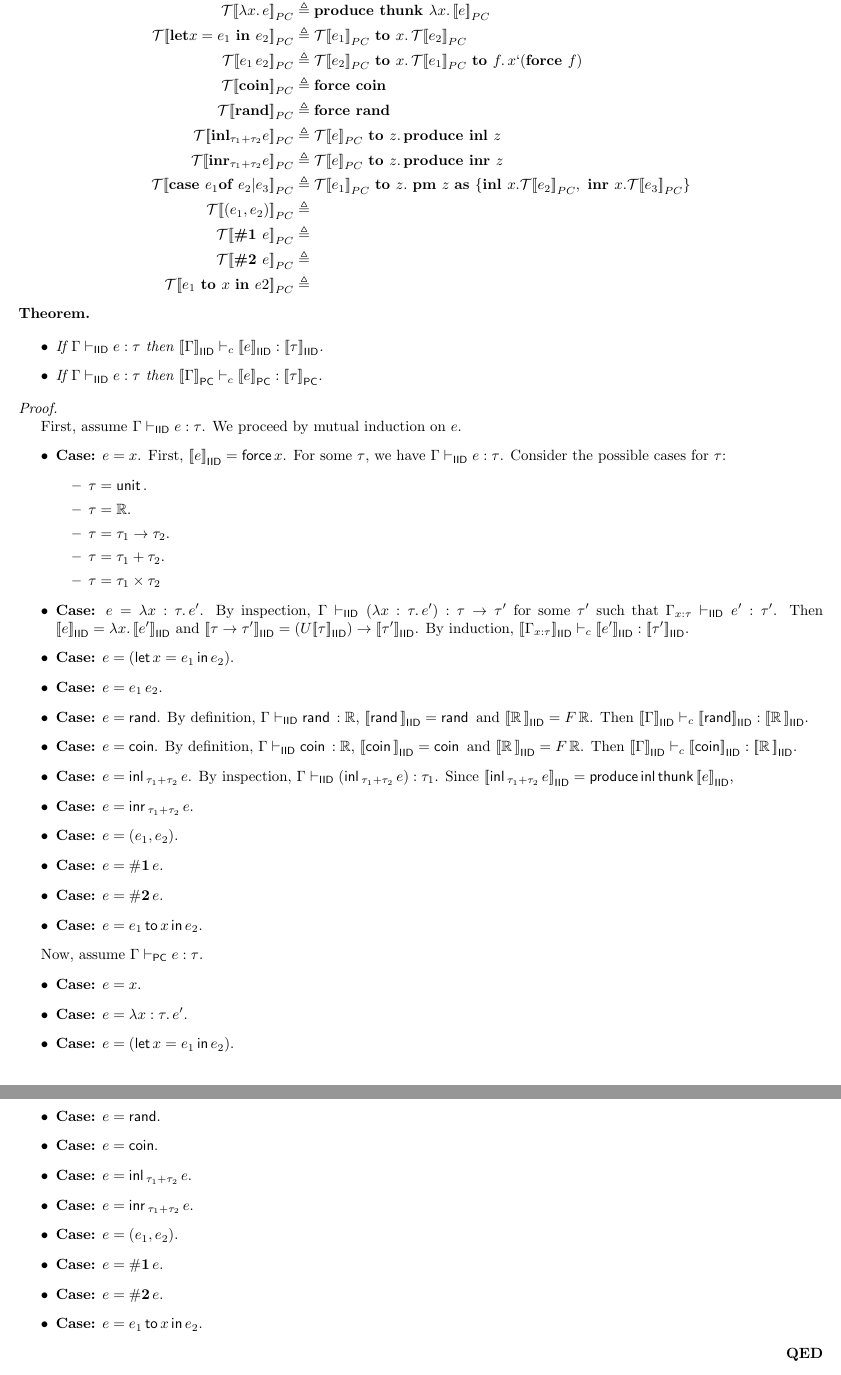
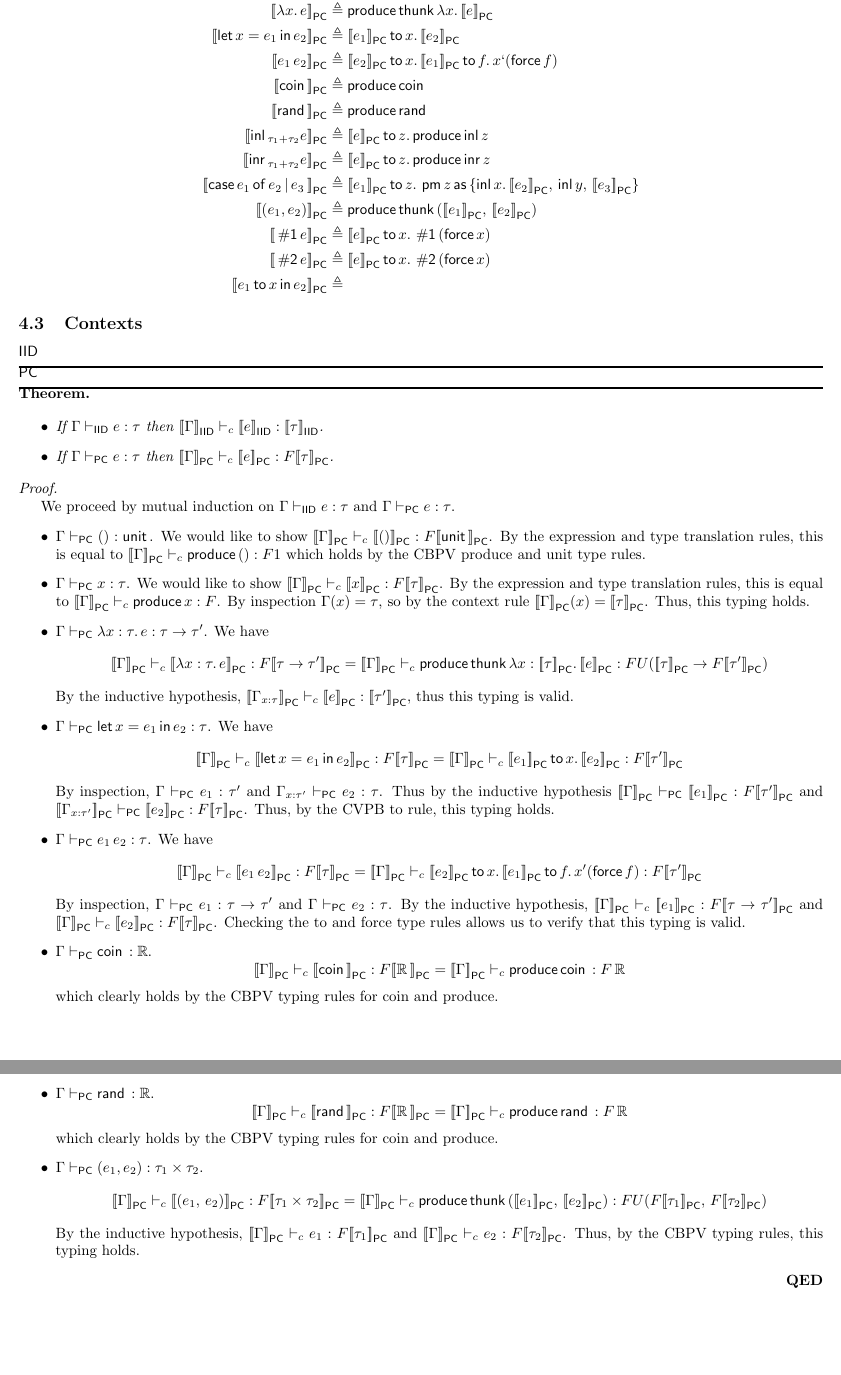
Before and after one commit to EricJackson314/probabilistic-programming, a LaTeX document (plc.tex): two parts of pages 5 and 6 of 6, joined at a grey line, cut so that both start at the same text, the shorter picture padded with empty space. Compiled offline with pdfLaTeX.

Commit message:
03-05-21

```diff
--- a/plc.tex
+++ b/plc.tex
@@ -328,31 +328,31 @@ to CBPV.
 \medskip
 	\begin{equation*}
 		\begin{split}
-			\sempc{x} &\triangleq  \force x \\
-			\mathcal{T} [\![\lambda x.\, e{\rrb}_{PC} &\triangleq
-			\text{\bf produce thunk } \lambda x.\, \mathcal[\![ e {\rrb}_{PC} \\
-			\mathcal{T} [\![\text{\bf let} x = e_1 \text{ \bf in } e_2{\rrb}_{PC} &\triangleq
-			\mathcal{T}[\![e_1{\rrb}_{PC} \text{ \bf to } x.\, \mathcal{T}[\![e_2{\rrb}_{PC}\\
-			\mathcal{T} [\![e_1\, e_2{\rrb}_{PC} &\triangleq
-			\mathcal{T}[\![e_2{\rrb}_{PC} \text{ \bf to } x.\, \mathcal{T}[\![e_1{\rrb}_{PC} \text{ \bf to } f.\, x` (\text{\bf force } f)\\
-			\mathcal{T} [\![\text{\bf coin}{\rrb}_{PC} &\triangleq
-			\text{\bf force coin} \\
-			\mathcal{T} [\![\text{\bf rand}{\rrb}_{PC} &\triangleq
-			\text{\bf force rand} \\
-			\mathcal{T} [\![\text{\bf inl}_{\tau_1 + \tau_2} e{\rrb}_{PC} &\triangleq
-			\mathcal{T}[\![e{\rrb}_{PC} \text{ \bf to } z.\, \text{\bf produce inl } z \\
-			\mathcal{T} [\![\text{\bf inr}_{\tau_1 + \tau_2} e{\rrb}_{PC} &\triangleq
-			\mathcal{T}[\![e{\rrb}_{PC} \text{ \bf to } z.\, \text{\bf produce inr } z \\
-			\mathcal{T} [\![\text{\bf case } e_1 \text{\bf of } e_2 | e_3{\rrb}_{PC} &\triangleq
-			\mathcal{T}[\![ e_1{\rrb}_{PC} \text{ \bf to } z. \text{ \bf pm } z \text{ \bf as }
-			\{ \text{\bf inl } x. \mathcal{T}[\![ e_2{\rrb}_{PC}, \text{ \bf inr } x. \mathcal{T}[\![ e_3{\rrb}_{PC}\} \\
-			\mathcal{T} [\![(e_1, e_2){\rrb}_{PC} &\triangleq \\
-			\mathcal{T} [\![\text{\bf \#1 } e{\rrb}_{PC} &\triangleq \\
-			\mathcal{T} [\![\text{\bf \#2 } e{\rrb}_{PC} &\triangleq \\
-			\mathcal{T} [\![e_1 \text{ \bf to } x \text{ \bf in } e2{\rrb}_{PC} &\triangleq \\
+			\sempc{()} &\triangleq \produce () \\
+			\sempc{x} &\triangleq  \produce x \\
+			\sempc{\lambda x.\, e} &\triangleq \produce \thunk \lambda x.\, \sempc{e} \\
+			\sempc{\letc x = e_1 \inc e_2} &\triangleq \sempc{e_1} \toc x.\, \sempc{e_2}\\
+			\sempc{e_1\, e_2} &\triangleq
+			\sempc{e_2} \toc x.\, \sempc{e_1} \toc f.\, x` (\force f)\\
+			\sempc{\coin} &\triangleq \produce \coin \\
+			\sempc{\rand} &\triangleq \produce \rand \\
+			\sempc{\inl_{\tau_1 + \tau_2} e} &\triangleq \sempc{e} \toc z.\, \produce \inl z \\
+			\sempc{\inr_{\tau_1 + \tau_2} e} &\triangleq \sempc{e} \toc z.\, \produce \inr z \\
+			\sempc{\case{e_1}{e_2}{e_3}} &\triangleq
+			\sempc{e_1} \toc z.\, \pmc z \as \{\inl x.\,\sempc{e_2},\,\inl y,\, \sempc{e_3}\}\\
+			\sempc{(e_1, e_2)} &\triangleq \produce \thunk (\sempc{e_1},\, \sempc{e_2}) \\
+			\sempc{\1 e} &\triangleq \sempc{e} \toc x.\, \1 (\force x) \\
+			\sempc{\2 e} &\triangleq \sempc{e} \toc x.\, \2 (\force x) \\
+						\sempc{e_1 \toc x \inc e_2} &\triangleq \\
 		\end{split}
 	\end{equation*}
 
+\subsection{Contexts}
+\subsubsection*{$\iid$}
+\hrule\hrule
+
+\subsubsection*{$\pc$}
+\hrule\hrule
 \begin{theorem} $\,$
 
 	\begin{itemize}
@@ -360,95 +360,119 @@ to CBPV.
 		If $\Gamma \vdash_{\iid} e : \tau$
 		then $\semiid{\Gamma} \vdash_c \semiid{e} : \semiid{\tau}$.
 		\item
-		If $\Gamma \vdash_{\iid} e : \tau$
-		then $\sempc{\Gamma} \vdash_c \sempc{e} : \sempc{\tau}$.
+		If $\Gamma \vdash_{\pc} e : \tau$
+		then $\sempc{\Gamma} \vdash_c \sempc{e} : F \sempc{\tau}$.
 	\end{itemize}
 \end{theorem}
 
 \begin{proof}$\,$
 
-First, assume $\Gamma \vdash_\iid e : \tau$.
-We proceed by mutual induction on $e$.
-% TODO
+We proceed by mutual induction on
+$\Gamma \vdash_{\iid} e : \tau$ and $\Gamma \vdash_{\pc} e : \tau$.
+% PC
 \begin{itemize}
-	\item {\bf Case:} $e = x$.
-	First, $\semiid{e} = \force x$.
-	For some $\tau$, we have $\Gamma \vdash_{\iid} e : \tau$.
-	Consider the possible cases for $\tau$:
-	\begin{itemize}
-		\item $\tau = \unit$.
-		\item $\tau = \R$.
-		\item $\tau = \tau_1 \to \tau_2$.
-		\item $\tau = \tau_1 + \tau_2$.
-		\item $\tau = \tau_1 \times \tau_2$
-	\end{itemize}
-
-	\item {\bf Case:} $e = \lambda x : \tau .\, e'$.
-	By inspection, $\Gamma \vdash_{\iid} (\lambda x : \tau .\, e') : \tau \to \tau'$
-	for some $\tau'$ such that $\Gamma_{x : \tau} \vdash_{\iid}  e' : \tau'$.
-	Then $\semiid{e} = \lambda x.\, \semiid{e'}$
-	and $\semiid{\tau \to \tau'} = (U \semiid{\tau}) \to \semiid{\tau'}$.
-	By induction, $\semiid{\Gamma_{x : \tau}} \vdash_c \semiid{e'} : \semiid{\tau'}$.
-
-	\item {\bf Case:} $e = (\letc x = e_1 \inc e_2)$.
-
-	\item {\bf Case:} $e = e_1\, e_2$.
-
-	\item {\bf Case:} $e = \rand\!$.
-	By definition, $\Gamma \vdash_\iid \rand : \R$,
-	$\semiid{\rand} = \rand$ and $\semiid{\R} = F \R$.
-	Then $\semiid{\Gamma} \vdash_c \semiid{\rand\!} : \semiid{\R}$.
-
-	\item {\bf Case:} $e = \coin\!$.
-	By definition, $\Gamma \vdash_\iid \coin : \R$,
-	$\semiid{\coin} = \coin$ and $\semiid{\R} = F \R$.
-	Then $\semiid{\Gamma} \vdash_c \semiid{\coin\!} : \semiid{\R}$.
-
-	\item {\bf Case:} $e = \inl_{\tau_1 + \tau_2}\, e$.
-	By inspection, $\Gamma \vdash_\iid (\inl_{\tau_1 + \tau_2}\, e) : \tau_1$.
-	Since $\semiid{\inl_{\tau_1 + \tau_2}\, e} =  \produce \inl \thunk \semiid{e}$,
-
-	\item {\bf Case:} $e = \inr_{\tau_1 + \tau_2}\, e$.
-
-	\item {\bf Case:} $e = (e_1, e_2)$.
-
-	\item {\bf Case:} $e = {\bf \#1}\, e$.
-
-	\item {\bf Case:} $e = {\bf \#2}\, e$.
-
-	\item {\bf Case:} $e = e_1 \toc x \inc e_2$.
-
+	% Unit
+	\item
+	$\Gamma \vdash_\pc () : \unit$.
+	We would like to show $\sempc{\Gamma} \vdash_c \sempc{()} : F \sempc{\unit}$.
+	By the expression and type translation rules, this is equal to
+	$\sempc{\Gamma} \vdash_c \produce () : F 1$
+	which holds by the CBPV produce and unit type rules.
+	% Variable
+	\item
+	$\Gamma \vdash_\pc x : \tau$.
+	We would like to show $\sempc{\Gamma} \vdash_c \sempc{x} : F \sempc{\tau}$.
+	By the expression and type translation rules, this is equal to
+	$\sempc{\Gamma} \vdash_c \produce x : F $.
+	By inspection $\Gamma(x) = \tau$, so by the context rule
+	$\sempc{\Gamma}(x) = \sempc{\tau}$.
+	Thus, this typing holds.
+	% Function
+	\item
+	$\Gamma \vdash_\pc \lambda x: \tau.\, e : \tau \to \tau'$.
+	We have
+	\begin{equation*}
+		\sempc{\Gamma} \vdash_c \sempc{\lambda x : \tau.\, e} : F \sempc{\tau \to \tau'}
+		=
+		\sempc{\Gamma}
+		\vdash_c \produce \thunk \lambda x : \sempc{\tau}.\, \sempc{e} :
+		F U (\sempc{\tau} \to F \sempc{\tau'})
+	\end{equation*}
+	By the inductive hypothesis,
+	$\sempc{\Gamma_{x : \tau}} \vdash_c \sempc{e} : \sempc{\tau'}$,
+	thus this typing is valid.
+	% Let
+	\item
+	$\Gamma \vdash_\pc \letc x = e_1 \inc e_2 : \tau$.
+	We have
+	\begin{equation*}
+		\sempc{\Gamma} \vdash_c \sempc{\letc x = e_1 \inc e_2} : F \sempc{\tau}
+		=
+		\sempc{\Gamma}
+		\vdash_c \sempc{e_1} \toc x.\, \sempc{e_2}  :  F \sempc{\tau'}
+	\end{equation*}
+	By inspection, $\Gamma \vdash_\pc e_1 : \tau'$
+	and
+	$\Gamma_{x : \tau'} \vdash_\pc e_2 : \tau$.
+	Thus by the inductive hypothesis
+	$\sempc{\Gamma} \vdash_\pc \sempc{e_1} : F \sempc{\tau'}$
+	and
+	$\sempc{\Gamma_{x : \tau'}} \vdash_\pc \sempc{e_2} : F \sempc{\tau}$.
+	Thus, by the CVPB to rule, this typing holds.
+	% Application
+	\item
+	$\Gamma \vdash_\pc  e_1\, e_2 : \tau$.
+	We have
+	\begin{equation*}
+		\sempc{\Gamma} \vdash_c \sempc{e_1\, e_2} : F \sempc{\tau}
+		=
+		\sempc{\Gamma}
+		\vdash_c \sempc{e_2} \toc x.\, \sempc{e_1} \toc f.\, x'(\force f)  :  F \sempc{\tau'}
+	\end{equation*}
+	By inspection, $\Gamma \vdash_\pc e_1 : \tau \to \tau'$
+	and
+	$\Gamma \vdash_\pc e_2 : \tau$.
+	By the inductive hypothesis,
+	$\sempc{\Gamma} \vdash_c \sempc{e_1} : F \sempc{\tau \to \tau'}$
+	and
+	$\sempc{\Gamma} \vdash_c \sempc{e_2} : F \sempc{\tau}$.
+	Checking the to and force type rules allows us to verify that this typing is valid.
+	% coin
+	\item
+	$\Gamma \vdash_\pc  \coin : \R$.
+	\begin{equation*}
+		\sempc{\Gamma} \vdash_c \sempc{\coin} : F \sempc{\R}
+		=
+		\sempc{\Gamma}
+		\vdash_c \produce \coin : F \R
+	\end{equation*}
+	which clearly holds by the CBPV typing rules for coin and produce.
+	% rand
+	\item
+	$\Gamma \vdash_\pc  \rand : \R$.
+	\begin{equation*}
+		\sempc{\Gamma} \vdash_c \sempc{\rand} : F \sempc{\R}
+		=
+		\sempc{\Gamma}
+		\vdash_c \produce \rand : F \R
+	\end{equation*}
+	which clearly holds by the CBPV typing rules for coin and produce.
+	% product
+	\item
+	$\Gamma \vdash_\pc  (e_1, e_2) : \tau_1 \times \tau_2$.
+	\begin{equation*}
+		\sempc{\Gamma} \vdash_c \sempc{(e_1,\, e_2)}: F \sempc{\tau_1 \times \tau_2}
+		=
+		\sempc{\Gamma}
+		\vdash_c \produce \thunk (\sempc{e_1},\, \sempc{e_2}) :
+		F U (F \sempc{\tau_1},\, F \sempc{\tau_2})
+	\end{equation*}
+	By the inductive hypothesis,
+	$\sempc{\Gamma} \vdash_c e_1 : F \sempc{\tau_1}$
+	and
+	$\sempc{\Gamma} \vdash_c e_2 : F \sempc{\tau_2}$.
+	Thus, by the CBPV typing rules, this typing holds.
 \end{itemize}
-
-Now, assume $\Gamma \vdash_{\pc} e : \tau$.
-% TODO
-\begin{itemize}
-	\item {\bf Case:} $e = x$.
-
-	\item {\bf Case:} $e = \lambda x : \tau .\, e'$.
-
-	\item {\bf Case:} $e = (\letc x = e_1 \inc e_2)$.
-
-	\item {\bf Case:} $e = e_1\, e_2$.
-
-	\item {\bf Case:} $e = \rand\!$.
-
-	\item {\bf Case:} $e = \coin\!$.
-
-	\item {\bf Case:} $e = \inl_{\tau_1 + \tau_2}\, e$.
-
-	\item {\bf Case:} $e = \inr_{\tau_1 + \tau_2}\, e$.
-
-	\item {\bf Case:} $e = (e_1, e_2)$.
-
-	\item {\bf Case:} $e = {\bf \#1}\, e$.
-
-	\item {\bf Case:} $e = {\bf \#2}\, e$.
-
-	\item {\bf Case:} $e = e_1 \toc x \inc e_2$.
-
-\end{itemize}
-
 \end{proof}
 
 \begin{theorem}
```
Also changed, not shown: plc.pdf, reading/wadler.pdf (added), plc.tex (2 more changed lines), 3 other files.
